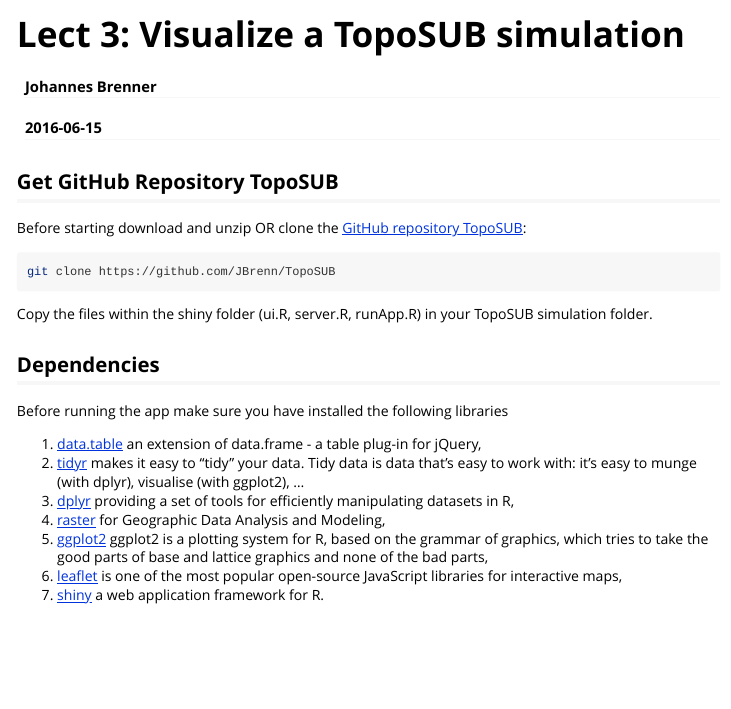
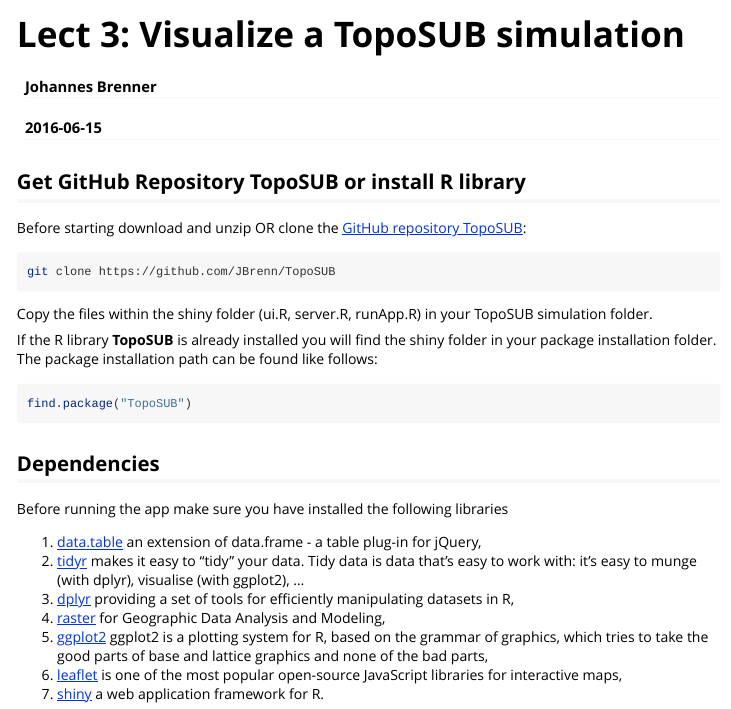
Before and after one commit to JBrenn/TopoSUB, an R Markdown document (vignettes/Lect_3_Visualisation.Rmd): the page in a window 1100 px wide, from its top. Rendered offline with R 4.5, knitr and Pandoc, with nearby package versions.

Commit message:
include explaination access to shiny app via R install

````diff
--- a/vignettes/Lect_3_Visualisation.Rmd
+++ b/vignettes/Lect_3_Visualisation.Rmd
@@ -13,7 +13,7 @@
 knitr::opts_chunk$set(echo = TRUE)
 ```
 
-## Get GitHub Repository TopoSUB
+## Get GitHub Repository TopoSUB or install R library
 
 Before starting download and unzip OR clone the [GitHub repository TopoSUB](https://github.com/JBrenn/TopoSUB):
 
@@ -22,6 +22,14 @@
 ```
 
 Copy the files within the shiny folder (ui.R, server.R, runApp.R) in your TopoSUB simulation folder.
+
+If the R library __TopoSUB__ is already installed you will find the shiny folder in your package installation folder. The package installation path can be found like follows:
+
+```{r libraries, eval=FALSE}
+
+find.package("TopoSUB")
+
+```
 
 ## Dependencies
 
````
